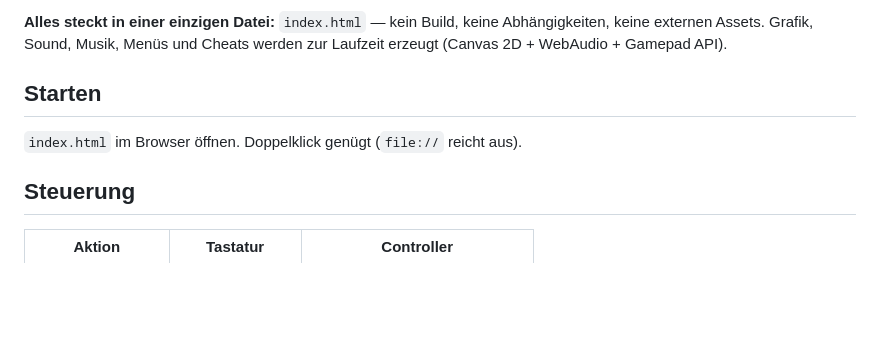
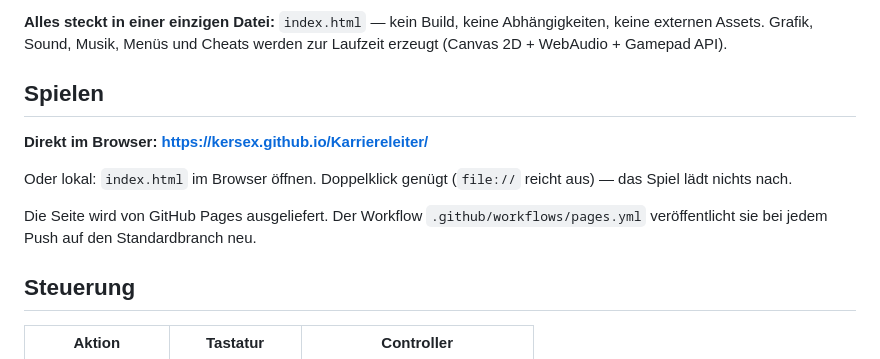
Before and after one commit to KERSEX/Karriereleiter, a Markdown page: README.md, the part around the change. GitHub-like rendering; blank space fills up the shorter version.

Commit message:
Adresse der veröffentlichten Seite in die README aufnehmen
Co-Authored-By: Claude Opus 5 <noreply@anthropic.com>
Claude-Session: https://claude.ai/code/session_01MV4PKqKNfihT1sZa2V4DYa

```diff
--- a/README.md
+++ b/README.md
@@ -9,9 +9,16 @@ vom Praktikanten bis in die Chefetage.
 Abhängigkeiten, keine externen Assets. Grafik, Sound, Musik, Menüs und Cheats
 werden zur Laufzeit erzeugt (Canvas 2D + WebAudio + Gamepad API).
 
-## Starten
+## Spielen
 
-`index.html` im Browser öffnen. Doppelklick genügt (`file://` reicht aus).
+**Direkt im Browser: https://kersex.github.io/Karriereleiter/**
+
+Oder lokal: `index.html` im Browser öffnen. Doppelklick genügt (`file://`
+reicht aus) — das Spiel lädt nichts nach.
+
+Die Seite wird von GitHub Pages ausgeliefert. Der Workflow
+`.github/workflows/pages.yml` veröffentlicht sie bei jedem Push auf den
+Standardbranch neu.
 
 ## Steuerung
 
```
